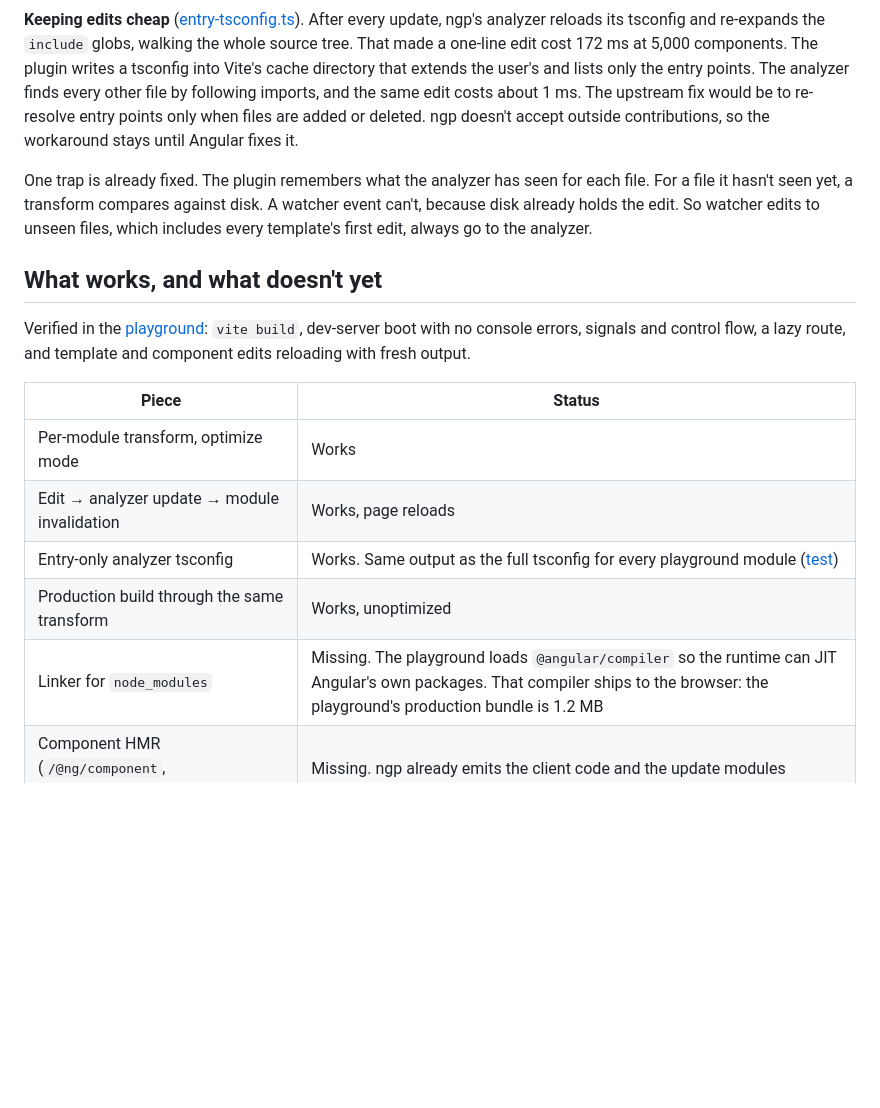
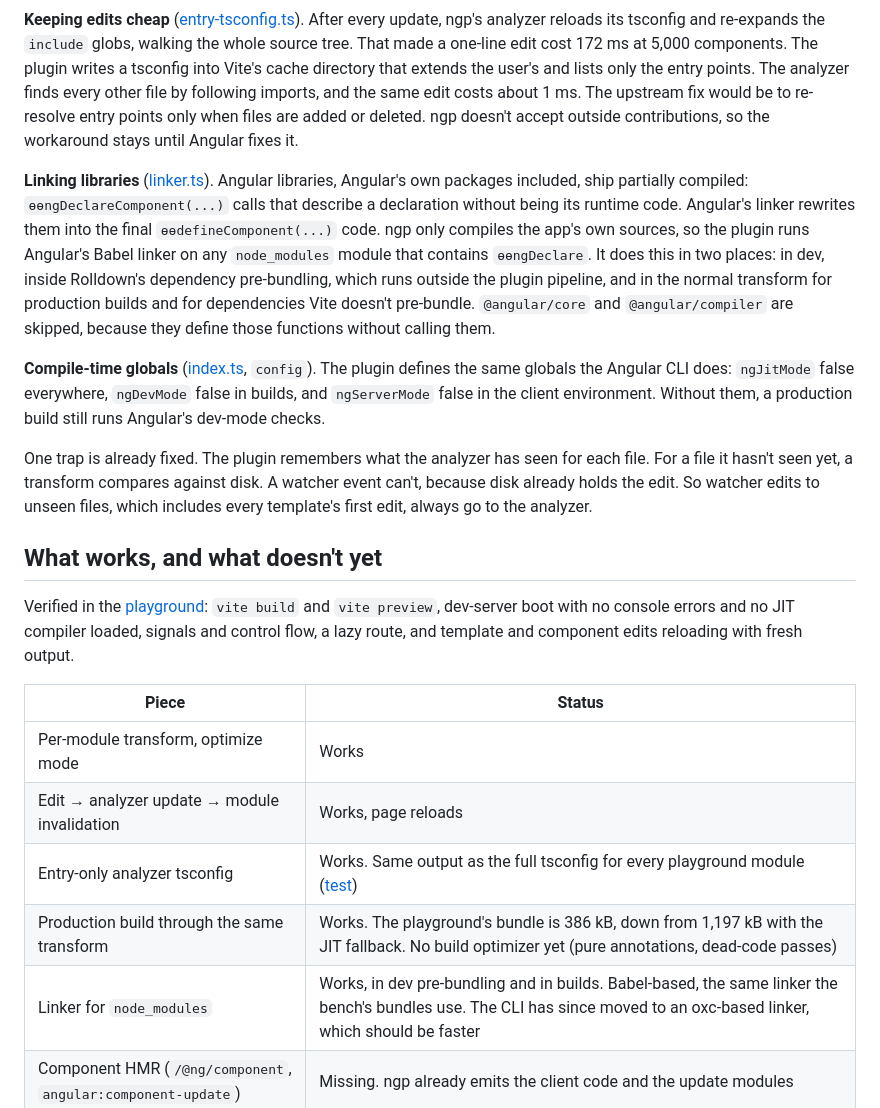
Before and after one commit to push-based/vite-angular, a Markdown page: docs/design.md, the part around the change. GitHub-like rendering; blank space fills up the shorter version.

```diff
--- a/docs/design.md
+++ b/docs/design.md
@@ -26,19 +26,23 @@ Four pieces, all in [packages/vite-plugin-ngp/src](../packages/vite-plugin-ngp/s
 
 **Keeping edits cheap** ([entry-tsconfig.ts](../packages/vite-plugin-ngp/src/entry-tsconfig.ts)). After every update, ngp's analyzer reloads its tsconfig and re-expands the `include` globs, walking the whole source tree. That made a one-line edit cost 172 ms at 5,000 components. The plugin writes a tsconfig into Vite's cache directory that extends the user's and lists only the entry points. The analyzer finds every other file by following imports, and the same edit costs about 1 ms. The upstream fix would be to re-resolve entry points only when files are added or deleted. ngp doesn't accept outside contributions, so the workaround stays until Angular fixes it.
 
+**Linking libraries** ([linker.ts](../packages/vite-plugin-ngp/src/linker.ts)). Angular libraries, Angular's own packages included, ship partially compiled: `ɵɵngDeclareComponent(...)` calls that describe a declaration without being its runtime code. Angular's linker rewrites them into the final `ɵɵdefineComponent(...)` code. ngp only compiles the app's own sources, so the plugin runs Angular's Babel linker on any `node_modules` module that contains `ɵɵngDeclare`. It does this in two places: in dev, inside Rolldown's dependency pre-bundling, which runs outside the plugin pipeline, and in the normal transform for production builds and for dependencies Vite doesn't pre-bundle. `@angular/core` and `@angular/compiler` are skipped, because they define those functions without calling them.
+
+**Compile-time globals** ([index.ts](../packages/vite-plugin-ngp/src/index.ts), `config`). The plugin defines the same globals the Angular CLI does: `ngJitMode` false everywhere, `ngDevMode` false in builds, and `ngServerMode` false in the client environment. Without them, a production build still runs Angular's dev-mode checks.
+
 One trap is already fixed. The plugin remembers what the analyzer has seen for each file. For a file it hasn't seen yet, a transform compares against disk. A watcher event can't, because disk already holds the edit. So watcher edits to unseen files, which includes every template's first edit, always go to the analyzer.
 
 ## What works, and what doesn't yet
 
-Verified in the [playground](../playground): `vite build`, dev-server boot with no console errors, signals and control flow, a lazy route, and template and component edits reloading with fresh output.
+Verified in the [playground](../playground): `vite build` and `vite preview`, dev-server boot with no console errors and no JIT compiler loaded, signals and control flow, a lazy route, and template and component edits reloading with fresh output.
 
 | Piece | Status |
 |---|---|
 | Per-module transform, optimize mode | Works |
 | Edit → analyzer update → module invalidation | Works, page reloads |
 | Entry-only analyzer tsconfig | Works. Same output as the full tsconfig for every playground module ([test](../packages/vite-plugin-ngp/test/entry-tsconfig.test.mjs)) |
-| Production build through the same transform | Works, unoptimized |
-| Linker for `node_modules` | Missing. The playground loads `@angular/compiler` so the runtime can JIT Angular's own packages. That compiler ships to the browser: the playground's production bundle is 1.2 MB |
+| Production build through the same transform | Works. The playground's bundle is 386 kB, down from 1,197 kB with the JIT fallback. No build optimizer yet (pure annotations, dead-code passes) |
+| Linker for `node_modules` | Works, in dev pre-bundling and in builds. Babel-based, the same linker the bench's bundles use. The CLI has since moved to an oxc-based linker, which should be faster |
 | Component HMR (`/@ng/component`, `angular:component-update`) | Missing. ngp already emits the client code and the update modules |
 | External styles, encapsulation, preprocessors | Missing. Without `externalRuntimeStyles`, ngp reads `styleUrl` files itself and inlines them, untested here. With it, styles would become Vite modules |
 | Template type-checking | Missing. Planned as a worker running `tsgo` over ngp's `.ngtypecheck.ts` output |
```
Also changed, not shown: docs/decisions.md (+24 -0 lines).
